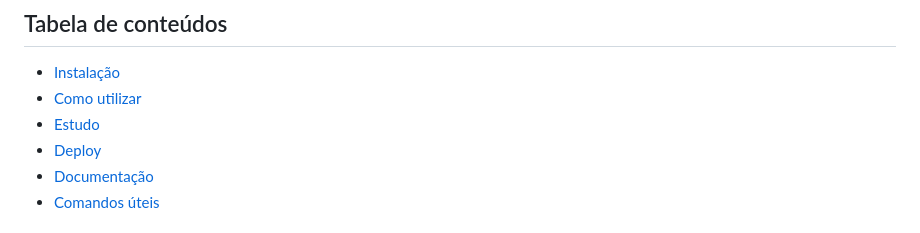
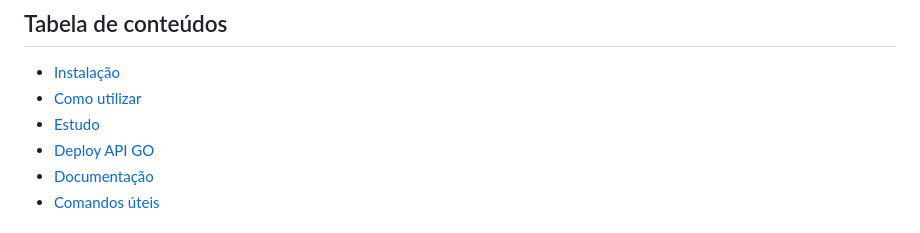
Before and after one commit to spo-tecnologia/julia, a Markdown page: README.MD, the part around the change. GitHub-like rendering.

Commit message:
Adjust Readme

```diff
--- a/README.MD
+++ b/README.MD
@@ -6,7 +6,7 @@
 - [Instalação](#Instalação)
 - [Como utilizar](#Como-utilizar)
 - [Estudo](#Estudo)
-- [Deploy](#Deploy-API)
+- [Deploy API GO](#Deploy-API)
 - [Documentação](#Documentação)
 - [Comandos úteis](#Comandos-úteis)
 
```
